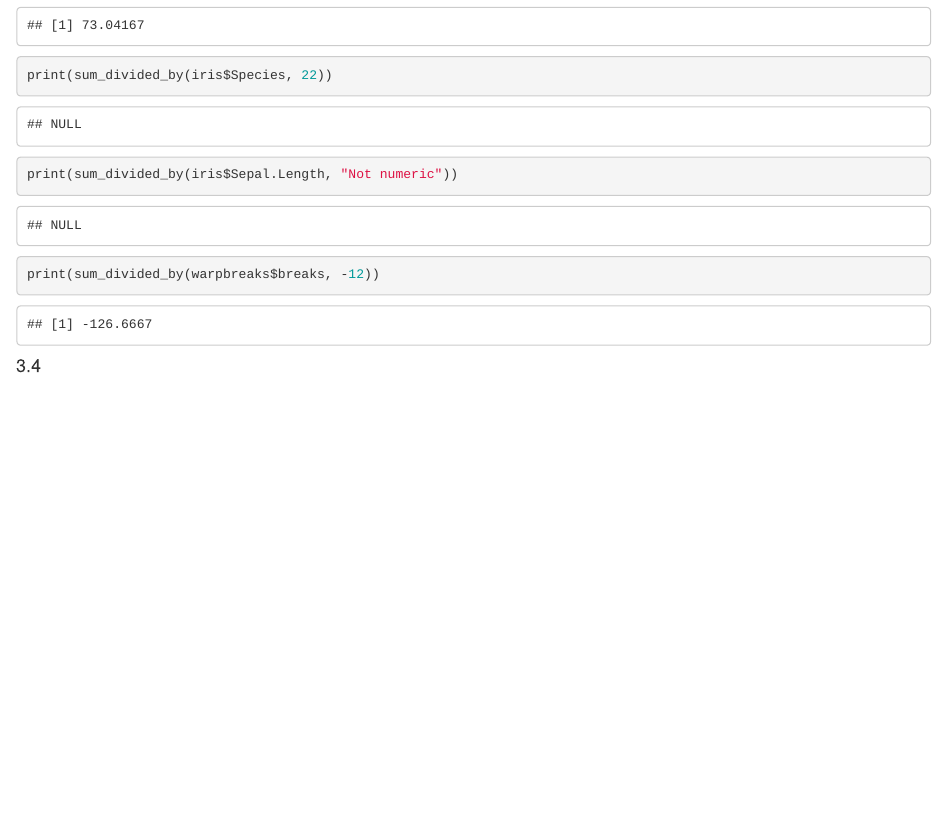
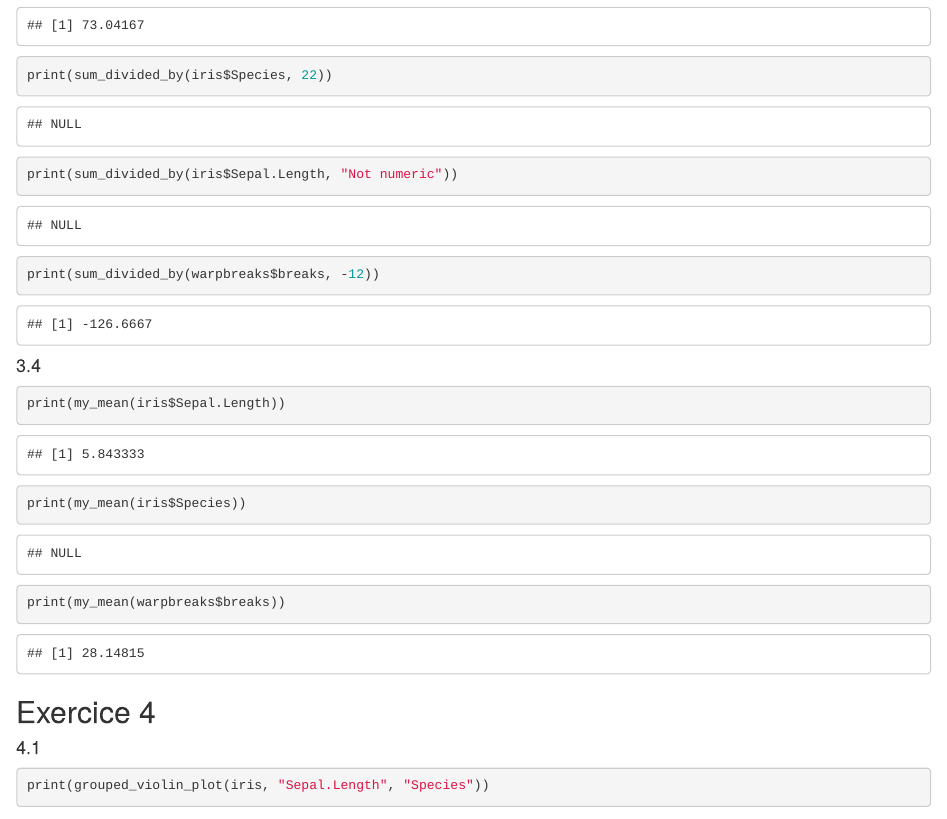
Before and after one commit to coriolis1/assignment-1, an R Markdown document (assignment_1.Rmd): the page in a window 1100 px wide, from 3590 px down. Rendered offline with R 4.5, knitr and Pandoc, with nearby package versions; some code elsewhere in the file could not run offline.

Commit message:
add assignment_1.Rmd

````diff
--- a/assignment_1.Rmd
+++ b/assignment_1.Rmd
@@ -140,3 +140,16 @@ print(sum_divided_by(warpbreaks$breaks, -12))
 ```
 
 #### 3.4
+
+```{r}
+print(my_mean(iris$Sepal.Length))
+print(my_mean(iris$Species))
+print(my_mean(warpbreaks$breaks))
+```
+
+## Exercice 4
+
+#### 4.1
+
+```{r}
+print(grouped_violin_plot(iris, "Sepal.Length", "Species"))
````
Also changed, not shown: assignment_1.Rmd (11 more changed lines).
